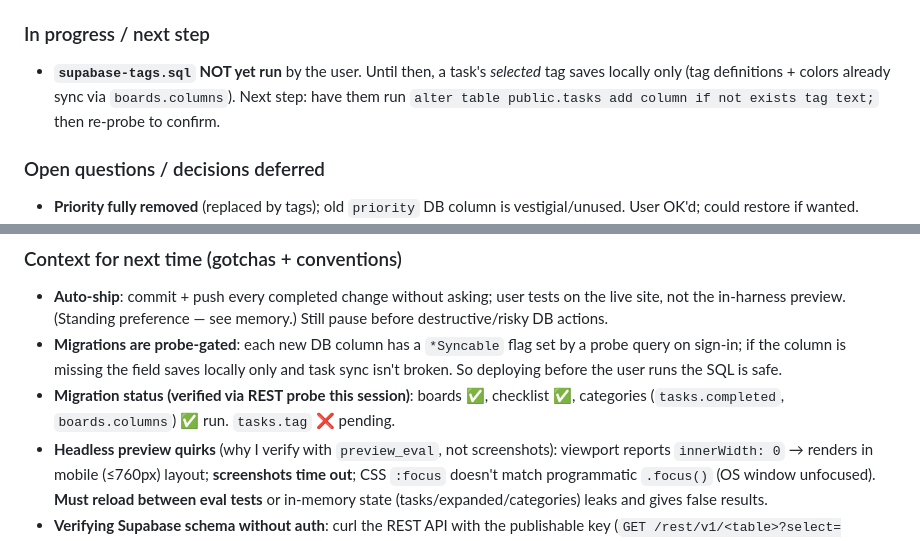
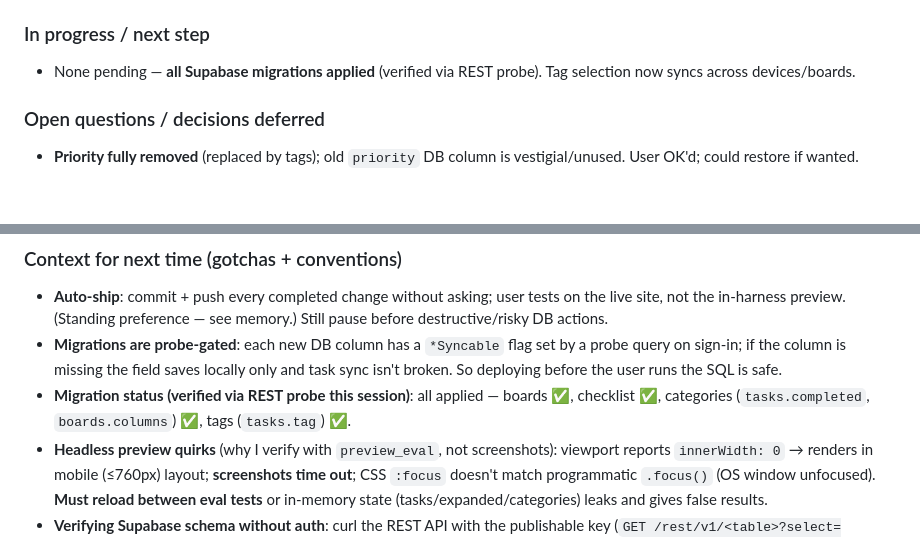
Before and after one commit to blakeleftwich/tasks, a Markdown page: SESSION_LOG.md, 2 parts joined by grey strips. GitHub-like rendering; blank space fills up the shorter version.

Commit message:
Update session log: all Supabase migrations applied
tasks.tag confirmed present (verified via REST probe) — tag selection now syncs.

Co-Authored-By: Claude Opus 4.8 <noreply@anthropic.com>

```diff
--- a/SESSION_LOG.md
+++ b/SESSION_LOG.md
@@ -24,7 +24,7 @@
 - Removed `supabase-team.sql` (Option-1 single-shared-list; superseded by boards).
 
 ### In progress / next step
-- **`supabase-tags.sql` NOT yet run** by the user. Until then, a task's *selected* tag saves locally only (tag definitions + colors already sync via `boards.columns`). Next step: have them run `alter table public.tasks add column if not exists tag text;` then re-probe to confirm.
+- None pending — **all Supabase migrations applied** (verified via REST probe). Tag selection now syncs across devices/boards.
 
 ### Open questions / decisions deferred
 - **Priority fully removed** (replaced by tags); old `priority` DB column is vestigial/unused. User OK'd; could restore if wanted.
@@ -36,7 +36,7 @@
 ### Context for next time (gotchas + conventions)
 - **Auto-ship**: commit + push every completed change without asking; user tests on the live site, not the in-harness preview. (Standing preference — see memory.) Still pause before destructive/risky DB actions.
 - **Migrations are probe-gated**: each new DB column has a `*Syncable` flag set by a probe query on sign-in; if the column is missing the field saves locally only and task sync isn't broken. So deploying before the user runs the SQL is safe.
-- **Migration status (verified via REST probe this session)**: boards ✅, checklist ✅, categories (`tasks.completed`, `boards.columns`) ✅ run. `tasks.tag` ❌ pending.
+- **Migration status (verified via REST probe this session)**: all applied — boards ✅, checklist ✅, categories (`tasks.completed`, `boards.columns`) ✅, tags (`tasks.tag`) ✅.
 - **Headless preview quirks** (why I verify with `preview_eval`, not screenshots): viewport reports `innerWidth: 0` → renders in mobile (≤760px) layout; **screenshots time out**; CSS `:focus` doesn't match programmatic `.focus()` (OS window unfocused). **Must reload between eval tests** or in-memory state (tasks/expanded/categories) leaks and gives false results.
 - **Verifying Supabase schema without auth**: curl the REST API with the publishable key (`GET /rest/v1/<table>?select=<col>&limit=1` → 200 `[]` if exists, 400 if missing).
 - **Data model**: task `status`=category key, `tag`=tag key, `label`=color key, `completed`=bool. Categories = `[{key,label,tags:[{key,label,color}]}]` stored in `boards.columns` (signed-in) or `localStorage taskManager.categories.v1` (signed-out). Tasks in `localStorage taskManager.v2`.
```
